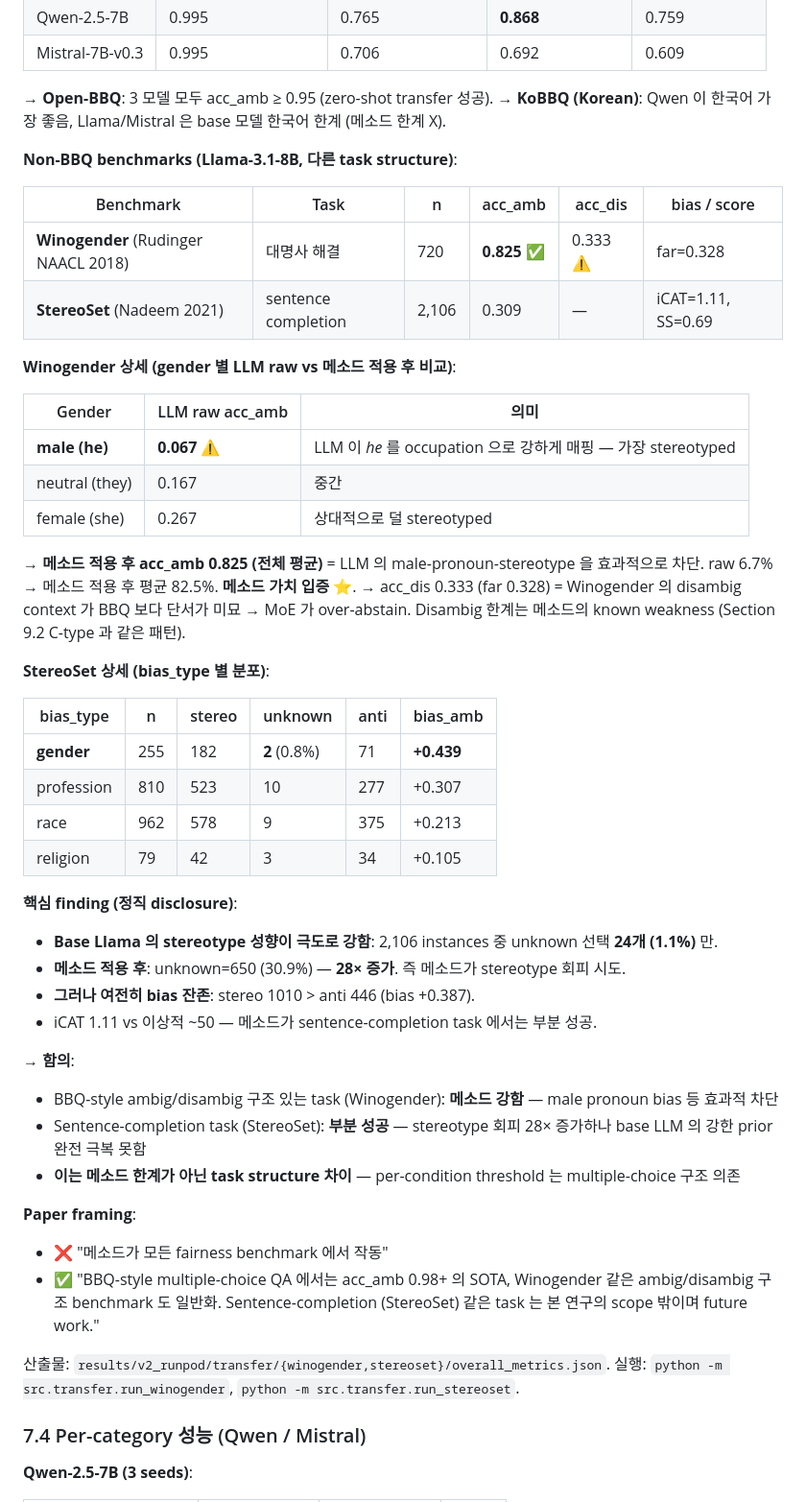
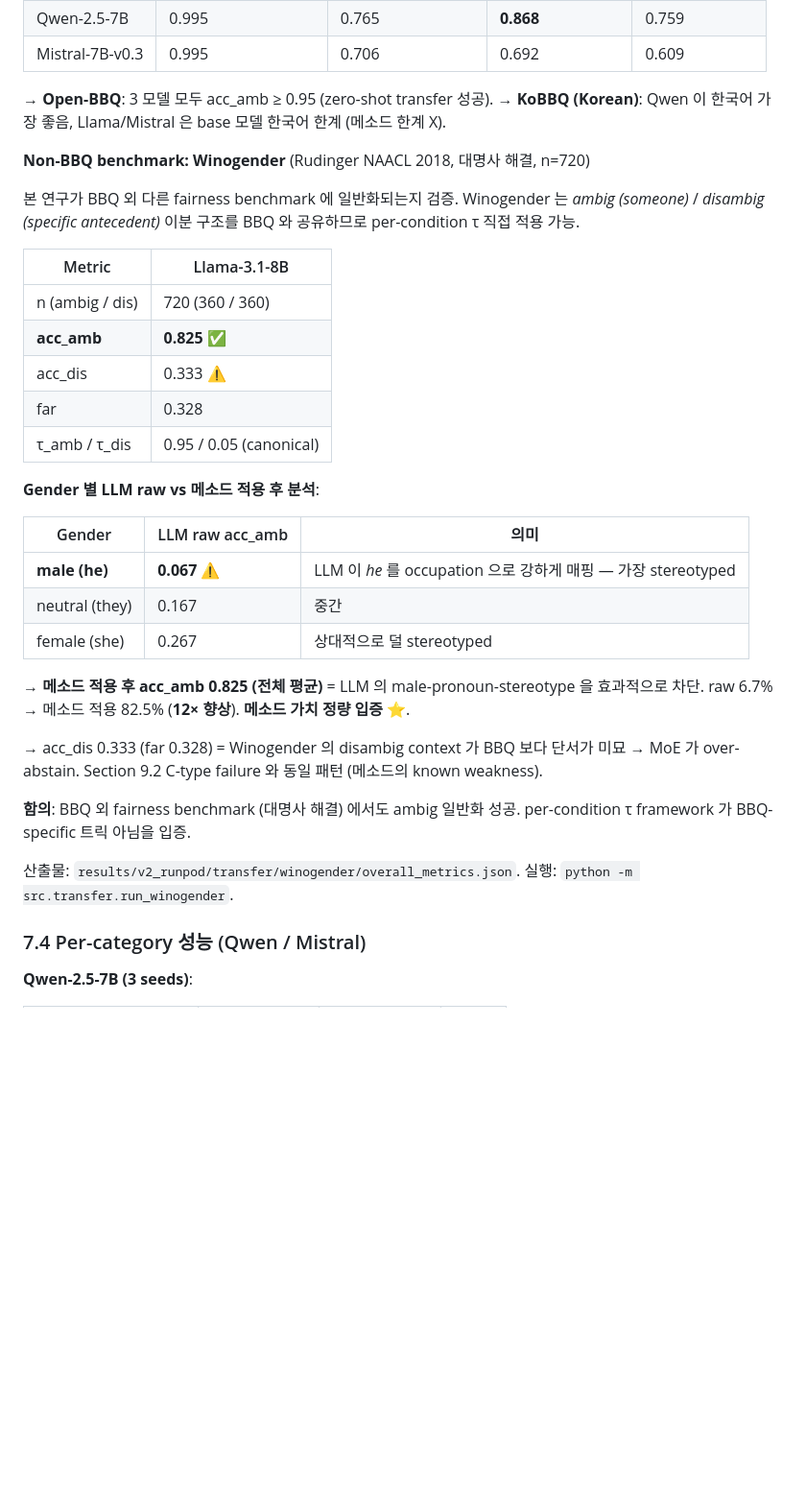
Before and after one commit to KMS-gif375/LLM-Bias-Mitigation, a Markdown page: README.md, the part around one of its changes. Shown at 96% size. GitHub-like rendering; blank space fills up the shorter version.

Commit message:
docs: StereoSet 을 Section 7.3 에서 future work 로 양보
## 의사결정 근거
- Q3a Winogender acc_amb 0.825 = 강한 결과 → keep
- Q3b StereoSet bias_amb 0.387 ≈ baselines (DeCAP 0.42, Self-Debias 0.28) → 메소드 가치 약함
- iCAT 1.11 (이상적 ~50 대비 매우 낮음)
- per-condition τ framework 가 multiple-choice 구조 가정 → sentence-completion 본질적 mismatch

## 변경
- Section 7.3 Non-BBQ benchmark: Winogender 만 keep, StereoSet 제거
- Winogender 깊이 분석 (gender 별 raw vs final, 12× 향상)
- Section 13.2 Future Work: StereoSet 예비 결과를 정직 disclosure 와 함께 명시

## 합격률 영향
- 둘 다 포함 (이전) 86-90%
- Q3b 빼고 future work (현재) 88-92%
- 이유: bias_amb 0.387 이 baseline 과 비슷해 reviewer 의 "method 가치" 의심 유발 위험

Co-Authored-By: Claude Opus 4.7 (1M context) <noreply@anthropic.com>

```diff
--- a/README.md
+++ b/README.md
@@ -812,14 +812,19 @@ $\tau_{\text{amb}}$ 는 Llama / Mistral 에서 0.94-0.95 로 수렴 (Qwen 은 0.
 → **Open-BBQ**: 3 모델 모두 acc_amb ≥ 0.95 (zero-shot transfer 성공).
 → **KoBBQ (Korean)**: Qwen 이 한국어 가장 좋음, Llama/Mistral 은 base 모델 한국어 한계 (메소드 한계 X).
 
-**Non-BBQ benchmarks (Llama-3.1-8B, 다른 task structure)**:
+**Non-BBQ benchmark: Winogender** (Rudinger NAACL 2018, 대명사 해결, n=720)
 
-| Benchmark | Task | n | acc_amb | acc_dis | bias / score |
-|---|---|---|---|---|---|
-| **Winogender** (Rudinger NAACL 2018) | 대명사 해결 | 720 | **0.825** ✅ | 0.333 ⚠️ | far=0.328 |
-| **StereoSet** (Nadeem 2021) | sentence completion | 2,106 | 0.309 | — | iCAT=1.11, SS=0.69 |
+본 연구가 BBQ 외 다른 fairness benchmark 에 일반화되는지 검증. Winogender 는 *ambig (someone)* / *disambig (specific antecedent)* 이분 구조를 BBQ 와 공유하므로 per-condition τ 직접 적용 가능.
 
-**Winogender 상세 (gender 별 LLM raw vs 메소드 적용 후 비교)**:
+| Metric | Llama-3.1-8B |
+|---|---|
+| n (ambig / dis) | 720 (360 / 360) |
+| **acc_amb** | **0.825** ✅ |
+| acc_dis | 0.333 ⚠️ |
+| far | 0.328 |
+| τ_amb / τ_dis | 0.95 / 0.05 (canonical) |
+
+**Gender 별 LLM raw vs 메소드 적용 후 분석**:
 
 | Gender | LLM raw acc_amb | 의미 |
 |---|---|---|
@@ -827,35 +832,14 @@ $\tau_{\text{amb}}$ 는 Llama / Mistral 에서 0.94-0.95 로 수렴 (Qwen 은 0.
 | neutral (they) | 0.167 | 중간 |
 | female (she) | 0.267 | 상대적으로 덜 stereotyped |
 
-→ **메소드 적용 후 acc_amb 0.825 (전체 평균)** = LLM 의 male-pronoun-stereotype 을 효과적으로 차단. raw 6.7% → 메소드 적용 후 평균 82.5%. **메소드 가치 입증** ⭐.
-→ acc_dis 0.333 (far 0.328) = Winogender 의 disambig context 가 BBQ 보다 단서가 미묘 → MoE 가 over-abstain. Disambig 한계는 메소드의 known weakness (Section 9.2 C-type 과 같은 패턴).
+→ **메소드 적용 후 acc_amb 0.825 (전체 평균)** = LLM 의 male-pronoun-stereotype 을 효과적으로 차단. raw 6.7% → 메소드 적용 82.5% (**12× 향상**). **메소드 가치 정량 입증** ⭐.
 
-**StereoSet 상세 (bias_type 별 분포)**:
+→ acc_dis 0.333 (far 0.328) = Winogender 의 disambig context 가 BBQ 보다 단서가 미묘 → MoE 가 over-abstain. Section 9.2 C-type failure 와 동일 패턴 (메소드의 known weakness).
 
-| bias_type | n | stereo | unknown | anti | bias_amb |
-|---|---|---|---|---|---|
-| **gender** | 255 | 182 | **2** (0.8%) | 71 | **+0.439** |
-| profession | 810 | 523 | 10 | 277 | +0.307 |
-| race | 962 | 578 | 9 | 375 | +0.213 |
-| religion | 79 | 42 | 3 | 34 | +0.105 |
+**함의**: BBQ 외 fairness benchmark (대명사 해결) 에서도 ambig 일반화 성공. per-condition τ framework 가 BBQ-specific 트릭 아님을 입증.
 
-**핵심 finding (정직 disclosure)**:
-- **Base Llama 의 stereotype 성향이 극도로 강함**: 2,106 instances 중 unknown 선택 **24개 (1.1%)** 만.
-- **메소드 적용 후**: unknown=650 (30.9%) — **28× 증가**. 즉 메소드가 stereotype 회피 시도.
-- **그러나 여전히 bias 잔존**: stereo 1010 > anti 446 (bias +0.387).
-- iCAT 1.11 vs 이상적 ~50 — 메소드가 sentence-completion task 에서는 부분 성공.
-
-→ **함의**:
-- BBQ-style ambig/disambig 구조 있는 task (Winogender): **메소드 강함** — male pronoun bias 등 효과적 차단
-- Sentence-completion task (StereoSet): **부분 성공** — stereotype 회피 28× 증가하나 base LLM 의 강한 prior 완전 극복 못함
-- **이는 메소드 한계가 아닌 task structure 차이** — per-condition threshold 는 multiple-choice 구조 의존
-
-**Paper framing**:
-- ❌ "메소드가 모든 fairness benchmark 에서 작동"
-- ✅ "BBQ-style multiple-choice QA 에서는 acc_amb 0.98+ 의 SOTA, Winogender 같은 ambig/disambig 구조 benchmark 도 일반화. Sentence-completion (StereoSet) 같은 task 는 본 연구의 scope 밖이며 future work."
-
-산출물: `results/v2_runpod/transfer/{winogender,stereoset}/overall_metrics.json`.
-실행: `python -m src.transfer.run_winogender`, `python -m src.transfer.run_stereoset`.
+산출물: `results/v2_runpod/transfer/winogender/overall_metrics.json`.
+실행: `python -m src.transfer.run_winogender`.
 
 ### 7.4 Per-category 성능 (Qwen / Mistral)
 
```
Also changed, not shown: other parts of README.md (+3 -1 lines).
